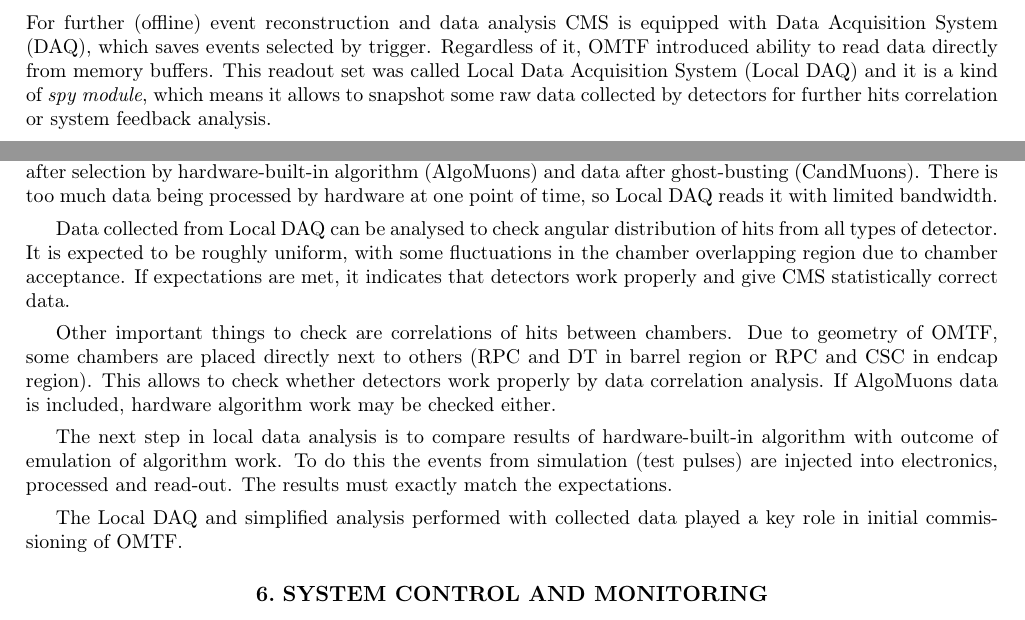
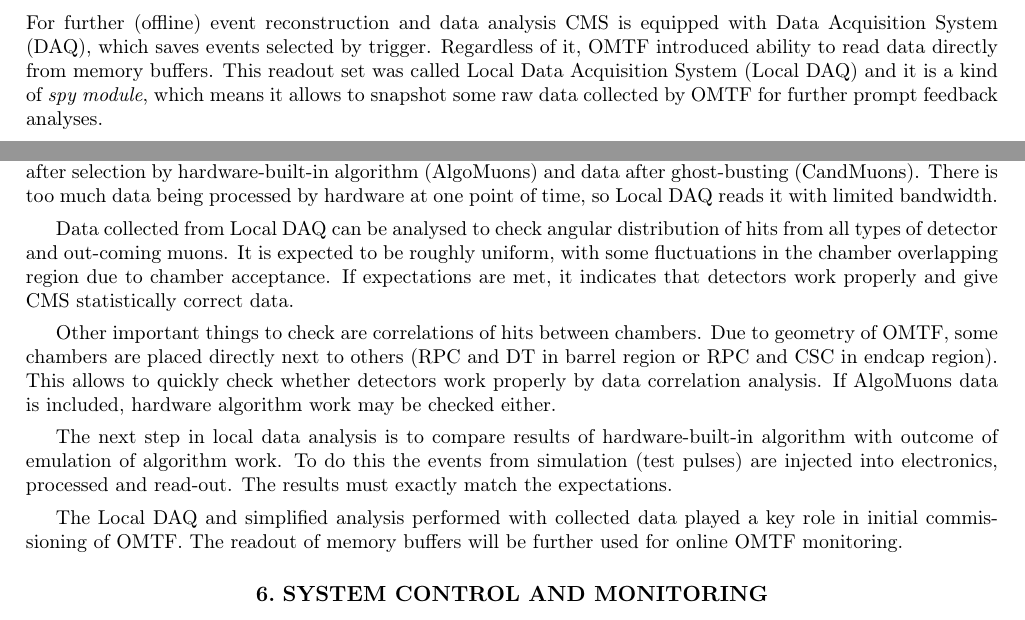
Before and after one commit to kzawisto/wilga2016, a LaTeX paper (omtf.tex, which reads 5_LocalDAQ.tex): two parts of pages 4 and 5 of 6, joined at a grey line, cut so that both start at the same text. Compiled offline with pdfLaTeX.

Commit message:
minor corrections

```diff
--- a/5_LocalDAQ.tex
+++ b/5_LocalDAQ.tex
@@ -6,8 +6,7 @@
 it, OMTF introduced ability to read data directly from memory buffers.
 This readout set was called Local Data Acquisition System (Local DAQ)
 and it is a kind of \textit{spy module}, which means it allows to snapshot
-some raw data collected by detectors for further hits correlation
-or system feedback analysis.
+some raw data collected by OMTF  for further prompt feedback analyses.
 
 Local DAQ returns 3 steps of data acquisition and analysis - raw hits
 collected by detectors (AlgoHits), data after selection by hardware-built-in
@@ -16,7 +15,8 @@
 so Local DAQ reads it with limited bandwidth.
 
 Data collected from Local DAQ can be analysed to check angular distribution
-of hits from all types of detector. It is expected to be roughly uniform, with some
+of hits from all types of detector and out-coming muons.
+It is expected to be roughly uniform, with some
 fluctuations in the chamber overlapping region due to chamber acceptance.
 If expectations are
 met, it indicates that detectors work properly and give CMS statistically
@@ -25,7 +25,7 @@
 Other important things to check are correlations of hits between chambers.
 Due to geometry of OMTF, some chambers are placed directly next to
 others (RPC and DT in barrel region or RPC and CSC in endcap region).
-This allows to check whether detectors work properly by data correlation
+This allows to quickly check whether detectors work properly by data correlation
 analysis. If AlgoMuons data is included, hardware algorithm work may
 be checked either.
 
@@ -35,4 +35,5 @@
 read-out. The results must exactly match the expectations.
 
 The Local DAQ and simplified analysis performed with collected data played
-a key role in initial commissioning of OMTF.
+a key role in initial commissioning of OMTF. The readout of memory buffers
+will be further used for online OMTF monitoring.
```
Also changed, not shown: omtf.pdf, 1 other file.
